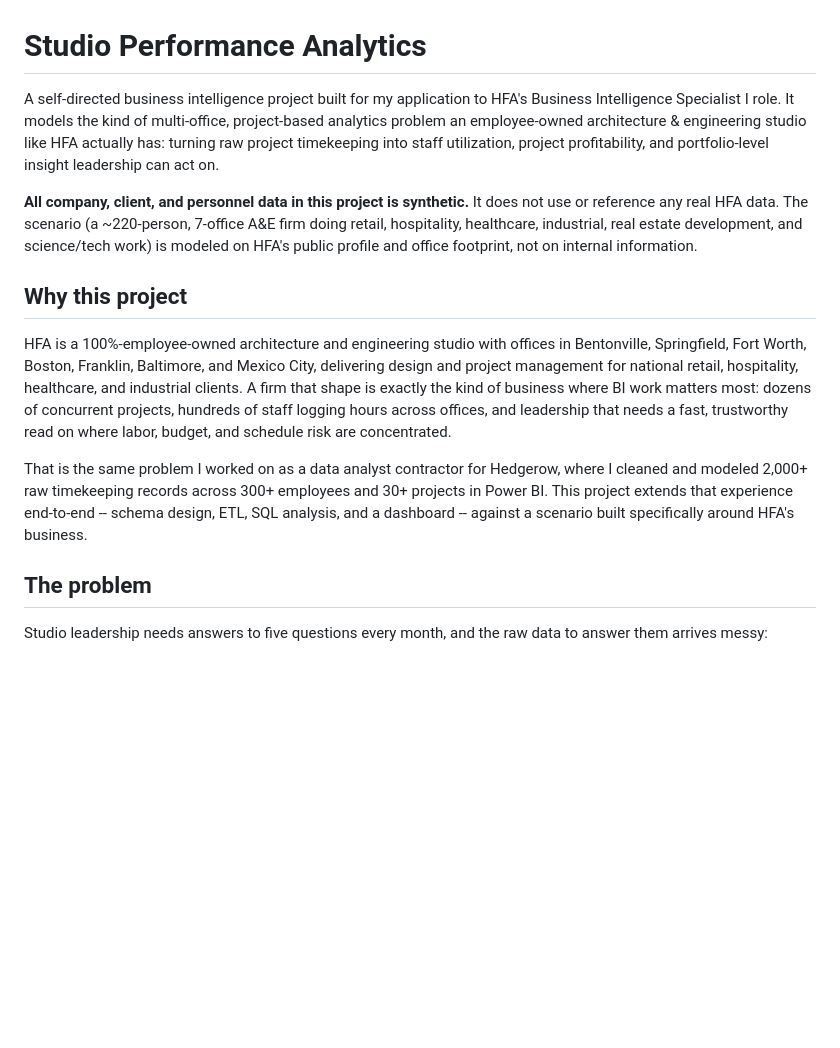
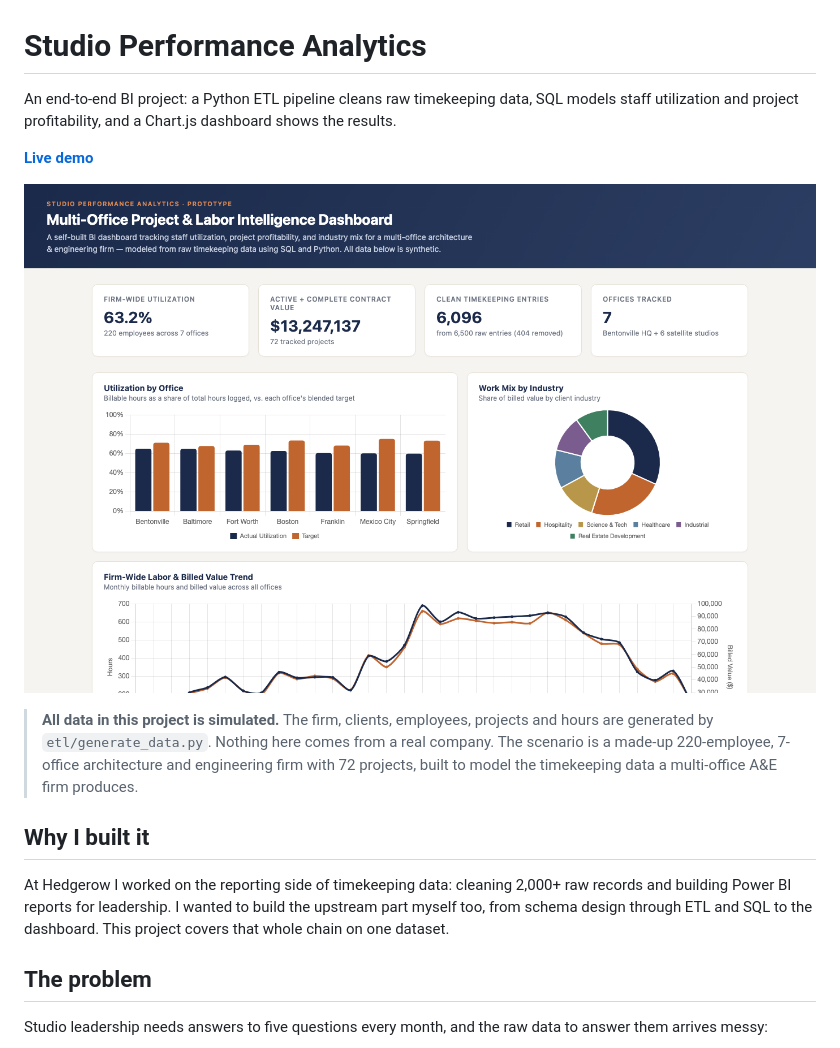
Before and after one commit to maxhdodson/Studio-Performance-Analytics, a Markdown page: README.md, the part around one of its changes. GitHub-like rendering; pictures changed too: docs/dashboard-top.png (added); blank space fills up the shorter version.

```diff
--- a/README.md
+++ b/README.md
@@ -1,34 +1,16 @@
 # Studio Performance Analytics
 
-A self-directed business intelligence project built for my application to HFA's
-Business Intelligence Specialist I role. It models the kind of multi-office,
-project-based analytics problem an employee-owned architecture & engineering
-studio like HFA actually has: turning raw project timekeeping into staff
-utilization, project profitability, and portfolio-level insight leadership
-can act on.
+An end-to-end BI project: a Python ETL pipeline cleans raw timekeeping data, SQL models staff utilization and project profitability, and a Chart.js dashboard shows the results.
 
-**All company, client, and personnel data in this project is synthetic.**
-It does not use or reference any real HFA data. The scenario (a ~220-person,
-7-office A&E firm doing retail, hospitality, healthcare, industrial, real
-estate development, and science/tech work) is modeled on HFA's public profile
-and office footprint, not on internal information.
+**[Live demo](https://maxhdodson.github.io/Studio-Performance-Analytics/dashboard/)**
 
-## Why this project
+![Dashboard overview](docs/dashboard-top.png)
 
-HFA is a 100%-employee-owned architecture and engineering studio with offices
-in Bentonville, Springfield, Fort Worth, Boston, Franklin, Baltimore, and
-Mexico City, delivering design and project management for national retail,
-hospitality, healthcare, and industrial clients. A firm that shape is exactly
-the kind of business where BI work matters most: dozens of concurrent
-projects, hundreds of staff logging hours across offices, and leadership that
-needs a fast, trustworthy read on where labor, budget, and schedule risk are
-concentrated.
+> **All data in this project is simulated.** The firm, clients, employees, projects and hours are generated by `etl/generate_data.py`. Nothing here comes from a real company. The scenario is a made-up 220-employee, 7-office architecture and engineering firm with 72 projects, built to model the timekeeping data a multi-office A&E firm produces.
 
-That is the same problem I worked on as a data analyst contractor for
-Hedgerow, where I cleaned and modeled 2,000+ raw timekeeping records across
-300+ employees and 30+ projects in Power BI. This project extends that
-experience end-to-end -- schema design, ETL, SQL analysis, and a dashboard --
-against a scenario built specifically around HFA's business.
+## Why I built it
+
+At Hedgerow I worked on the reporting side of timekeeping data: cleaning 2,000+ raw records and building Power BI reports for leadership. I wanted to build the upstream part myself too, from schema design through ETL and SQL to the dashboard. This project covers that whole chain on one dataset.
 
 ## The problem
 
```
Also changed, not shown: other parts of README.md (+47 -50 lines), docs/dashboard-full.png (added), 3 other files.
